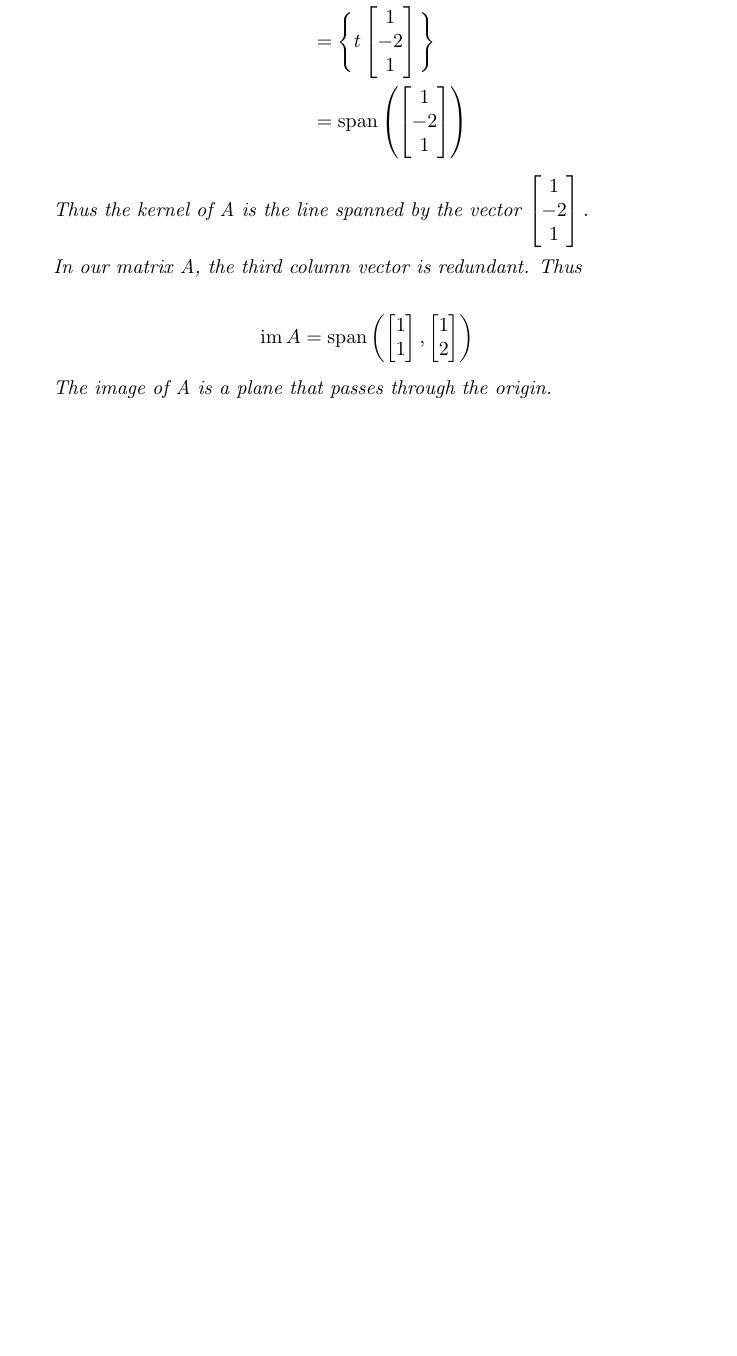
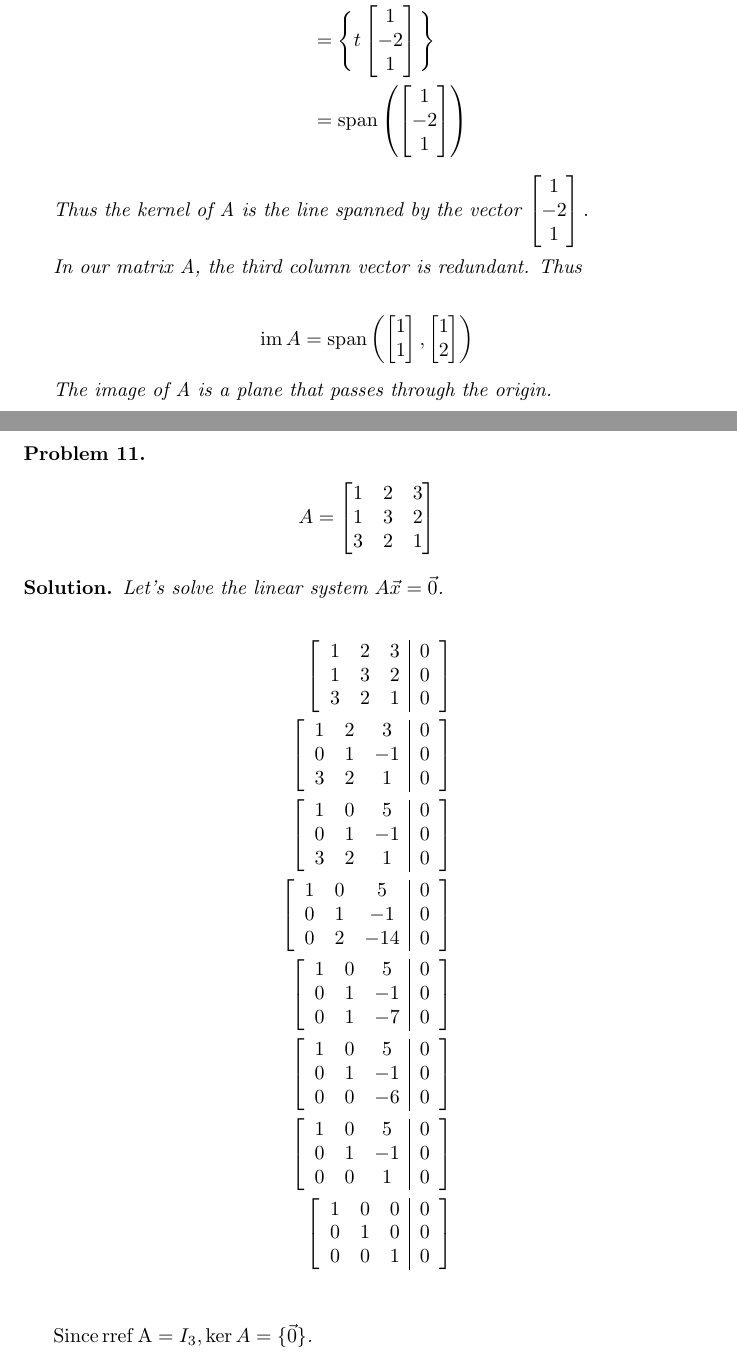
Before and after one commit to ataylor89/LinearAlgebraWithApplications, a LaTeX document (ch3sec1.tex): part of page 8 of 8 before the commit and two parts of pages 8 and 9 of 9 after it, the two joined at a grey line, cut so that both start at the same text, the shorter picture padded with empty space. Compiled offline with pdfLaTeX.

Commit message:
Adding a kernel problem

```diff
--- a/ch3sec1.tex
+++ b/ch3sec1.tex
@@ -358,4 +358,28 @@ The image of A is a plane that passes through the origin.
 
 \end{solution}
 
+\begin{problem}
+\begin{align*}
+A = \begin{bmatrix}1 & 2 & 3 \\ 1 & 3 & 2 \\ 3 & 2 & 1 \end{bmatrix}
+\end{align*}
+\end{problem}
+
+\begin{solution}
+Let's solve the linear system $A\vec{x} = \vec{0}$.
+
+\begin{align*}
+\left[ \begin{array}{ccc|c}1 & 2 & 3 & 0 \\ 1 & 3 & 2 & 0 \\ 3 & 2 & 1 & 0 \end{array} \right] \\
+\left[ \begin{array}{ccc|c}1 & 2 & 3 & 0 \\ 0 & 1 & -1 & 0 \\ 3 & 2 & 1 & 0 \end{array} \right] \\
+\left[ \begin{array}{ccc|c}1 & 0 & 5 & 0 \\ 0 & 1 & -1 & 0 \\ 3 & 2 & 1 & 0 \end{array} \right] \\
+\left[ \begin{array}{ccc|c}1 & 0 & 5 & 0 \\ 0 & 1 & -1 & 0 \\ 0 & 2 & -14 & 0 \end{array} \right] \\
+\left[ \begin{array}{ccc|c}1 & 0 & 5 & 0 \\ 0 & 1 & -1 & 0 \\ 0 & 1 & -7 & 0 \end{array} \right] \\
+\left[ \begin{array}{ccc|c}1 & 0 & 5 & 0 \\ 0 & 1 & -1 & 0 \\ 0 & 0 & -6 & 0 \end{array} \right] \\
+\left[ \begin{array}{ccc|c}1 & 0 & 5 & 0 \\ 0 & 1 & -1 & 0 \\ 0 & 0 & 1 & 0 \end{array} \right] \\
+\left[ \begin{array}{ccc|c}1 & 0 & 0 & 0 \\ 0 & 1 & 0 & 0 \\ 0 & 0 & 1 & 0 \end{array} \right] \\
+\end{align*}
+
+$\mathrm{Since } \, \rref{A} = I_{3}, \ker A = \{\vec{0}\}$.
+
+\end{solution}
+
 \end{document}
```
Also changed, not shown: ch3sec1.pdf.
